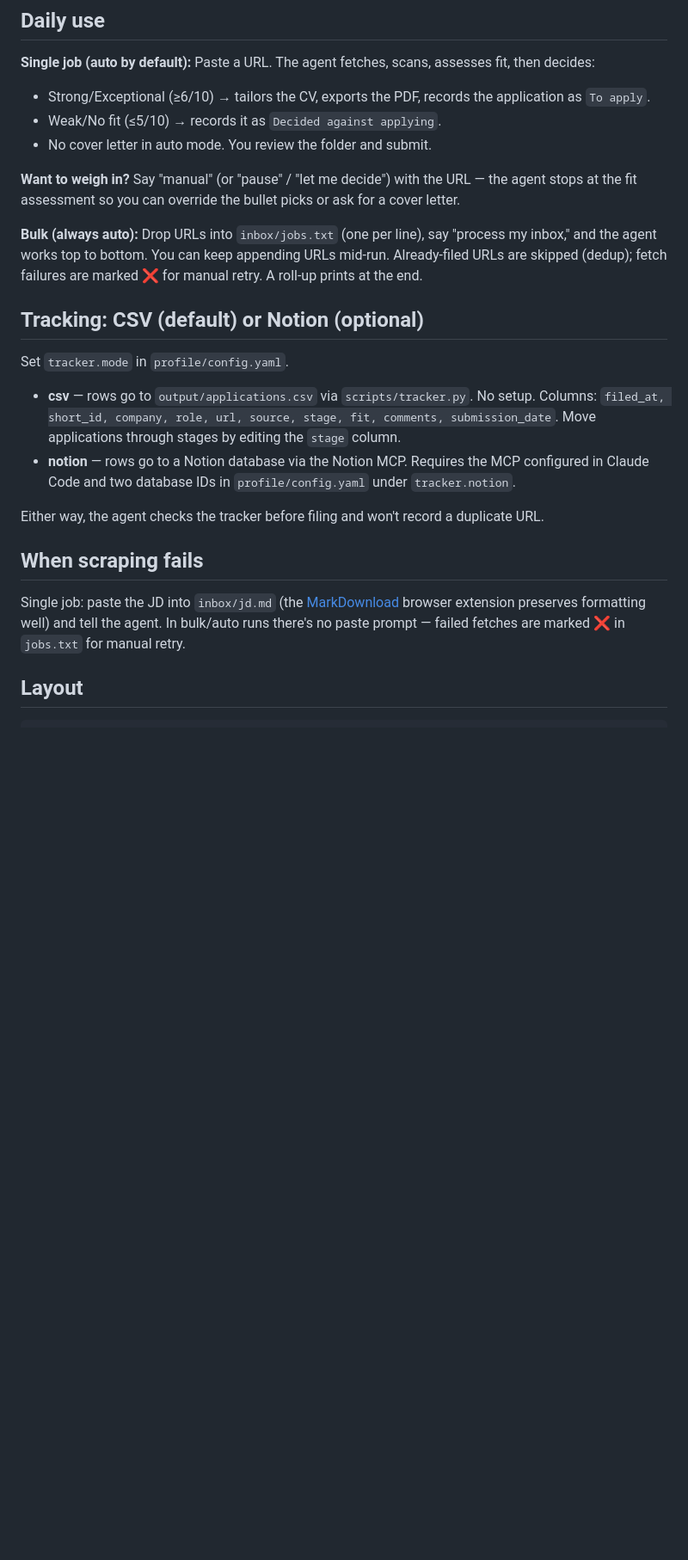
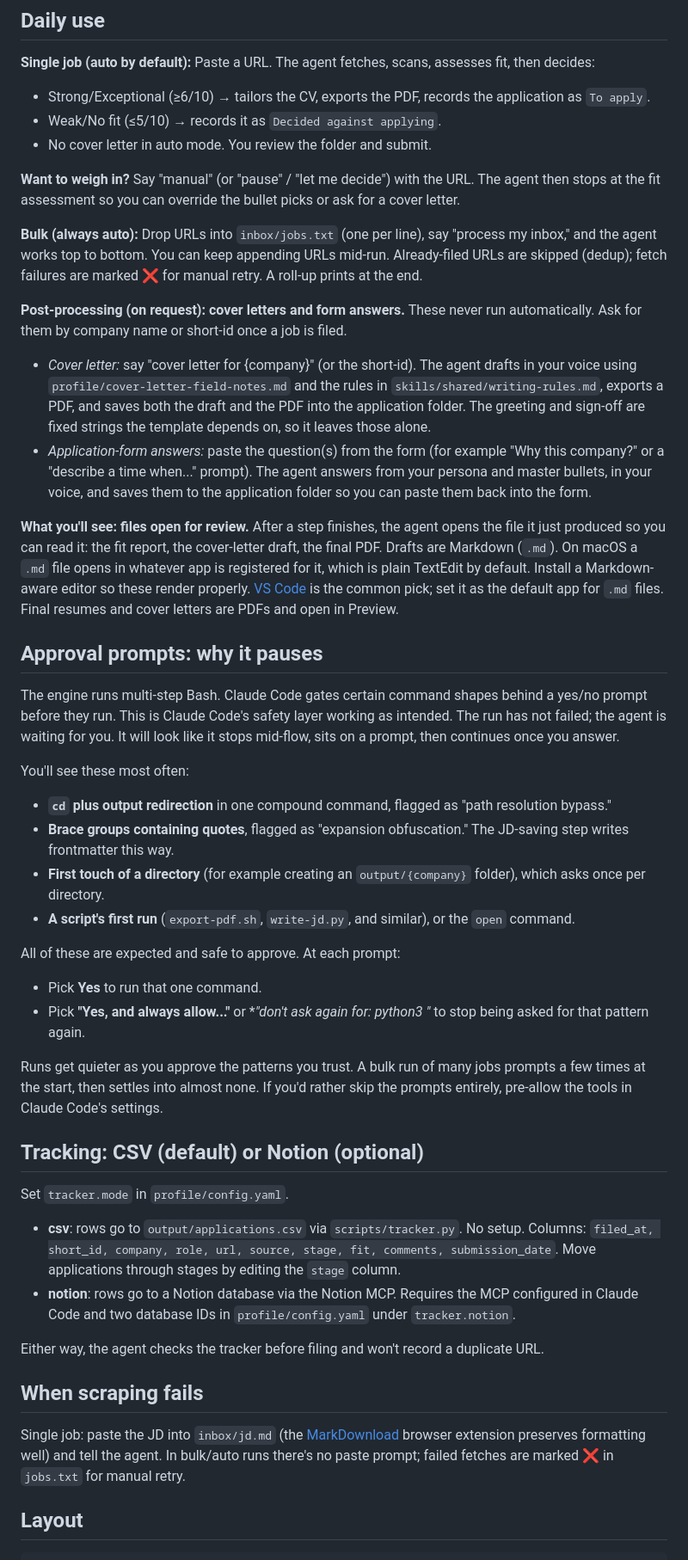
Before and after one commit to peselev/applywright, a Markdown page: README.md, the part around one of its changes. Shown at 86% size. Drawn GitHub-style; blank space fills up the shorter version.

```diff
--- a/README.md
+++ b/README.md
@@ -57,23 +57,47 @@ Paste a URL. The agent fetches, scans, assesses fit, then decides:
 - Weak/No fit (≤5/10) → records it as `Decided against applying`.
 - No cover letter in auto mode. You review the folder and submit.
 
-**Want to weigh in?** Say "manual" (or "pause" / "let me decide") with the URL — the agent stops at the fit assessment so you can override the bullet picks or ask for a cover letter.
+**Want to weigh in?** Say "manual" (or "pause" / "let me decide") with the URL. The agent then stops at the fit assessment so you can override the bullet picks or ask for a cover letter.
 
 **Bulk (always auto):**
 Drop URLs into `inbox/jobs.txt` (one per line), say "process my inbox," and the agent works top to bottom. You can keep appending URLs mid-run. Already-filed URLs are skipped (dedup); fetch failures are marked ❌ for manual retry. A roll-up prints at the end.
+
+**Post-processing (on request): cover letters and form answers.**
+These never run automatically. Ask for them by company name or short-id once a job is filed.
+- *Cover letter:* say "cover letter for {company}" (or the short-id). The agent drafts in your voice using `profile/cover-letter-field-notes.md` and the rules in `skills/shared/writing-rules.md`, exports a PDF, and saves both the draft and the PDF into the application folder. The greeting and sign-off are fixed strings the template depends on, so it leaves those alone.
+- *Application-form answers:* paste the question(s) from the form (for example "Why this company?" or a "describe a time when..." prompt). The agent answers from your persona and master bullets, in your voice, and saves them to the application folder so you can paste them back into the form.
+
+**What you'll see: files open for review.**
+After a step finishes, the agent opens the file it just produced so you can read it: the fit report, the cover-letter draft, the final PDF. Drafts are Markdown (`.md`). On macOS a `.md` file opens in whatever app is registered for it, which is plain TextEdit by default. Install a Markdown-aware editor so these render properly. [VS Code](https://code.visualstudio.com/) is the common pick; set it as the default app for `.md` files. Final resumes and cover letters are PDFs and open in Preview.
+
+## Approval prompts: why it pauses
+
+The engine runs multi-step Bash. Claude Code gates certain command shapes behind a yes/no prompt before they run. This is Claude Code's safety layer working as intended. The run has not failed; the agent is waiting for you. It will look like it stops mid-flow, sits on a prompt, then continues once you answer.
+
+You'll see these most often:
+- **`cd` plus output redirection** in one compound command, flagged as "path resolution bypass."
+- **Brace groups containing quotes**, flagged as "expansion obfuscation." The JD-saving step writes frontmatter this way.
+- **First touch of a directory** (for example creating an `output/{company}` folder), which asks once per directory.
+- **A script's first run** (`export-pdf.sh`, `write-jd.py`, and similar), or the `open` command.
+
+All of these are expected and safe to approve. At each prompt:
+- Pick **Yes** to run that one command.
+- Pick **"Yes, and always allow..."** or **"don't ask again for: python3 *"** to stop being asked for that pattern again.
+
+Runs get quieter as you approve the patterns you trust. A bulk run of many jobs prompts a few times at the start, then settles into almost none. If you'd rather skip the prompts entirely, pre-allow the tools in Claude Code's settings.
 
 ## Tracking: CSV (default) or Notion (optional)
 
 Set `tracker.mode` in `profile/config.yaml`.
 
-- **csv** — rows go to `output/applications.csv` via `scripts/tracker.py`. No setup. Columns: `filed_at, short_id, company, role, url, source, stage, fit, comments, submission_date`. Move applications through stages by editing the `stage` column.
-- **notion** — rows go to a Notion database via the Notion MCP. Requires the MCP configured in Claude Code and two database IDs in `profile/config.yaml` under `tracker.notion`.
+- **csv**: rows go to `output/applications.csv` via `scripts/tracker.py`. No setup. Columns: `filed_at, short_id, company, role, url, source, stage, fit, comments, submission_date`. Move applications through stages by editing the `stage` column.
+- **notion**: rows go to a Notion database via the Notion MCP. Requires the MCP configured in Claude Code and two database IDs in `profile/config.yaml` under `tracker.notion`.
 
 Either way, the agent checks the tracker before filing and won't record a duplicate URL.
 
 ## When scraping fails
 
-Single job: paste the JD into `inbox/jd.md` (the [MarkDownload](https://github.com/deathau/markdownload) browser extension preserves formatting well) and tell the agent. In bulk/auto runs there's no paste prompt — failed fetches are marked ❌ in `jobs.txt` for manual retry.
+Single job: paste the JD into `inbox/jd.md` (the [MarkDownload](https://github.com/deathau/markdownload) browser extension preserves formatting well) and tell the agent. In bulk/auto runs there's no paste prompt; failed fetches are marked ❌ in `jobs.txt` for manual retry.
 
 ## Layout
 
```
Also changed, not shown: other parts of README.md (+27 -9 lines), skills/fetch-jd/SKILL.md (+3 -4 lines).
